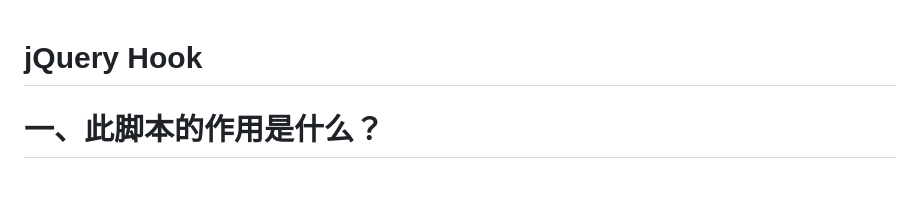
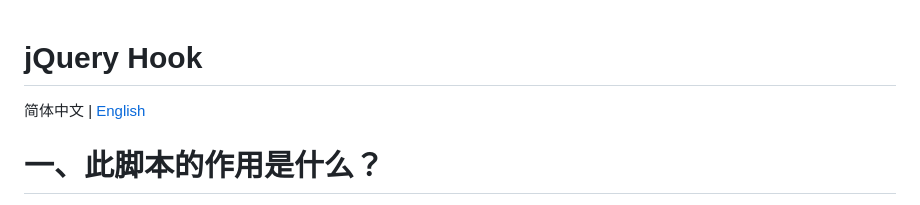
Before and after one commit to JSREI/jQuery-hook, a Markdown page: README.md, the part around the change. Rendered like a GitHub page.

Commit message:
docs: add English README

```diff
--- a/README.md
+++ b/README.md
@@ -1,4 +1,6 @@
 # jQuery Hook
+
+简体中文 | [English](./README_en.md)
 
 # 一、此脚本的作用是什么？
 
```
Also changed, not shown: README_en.md (added, +145 -0 lines).
